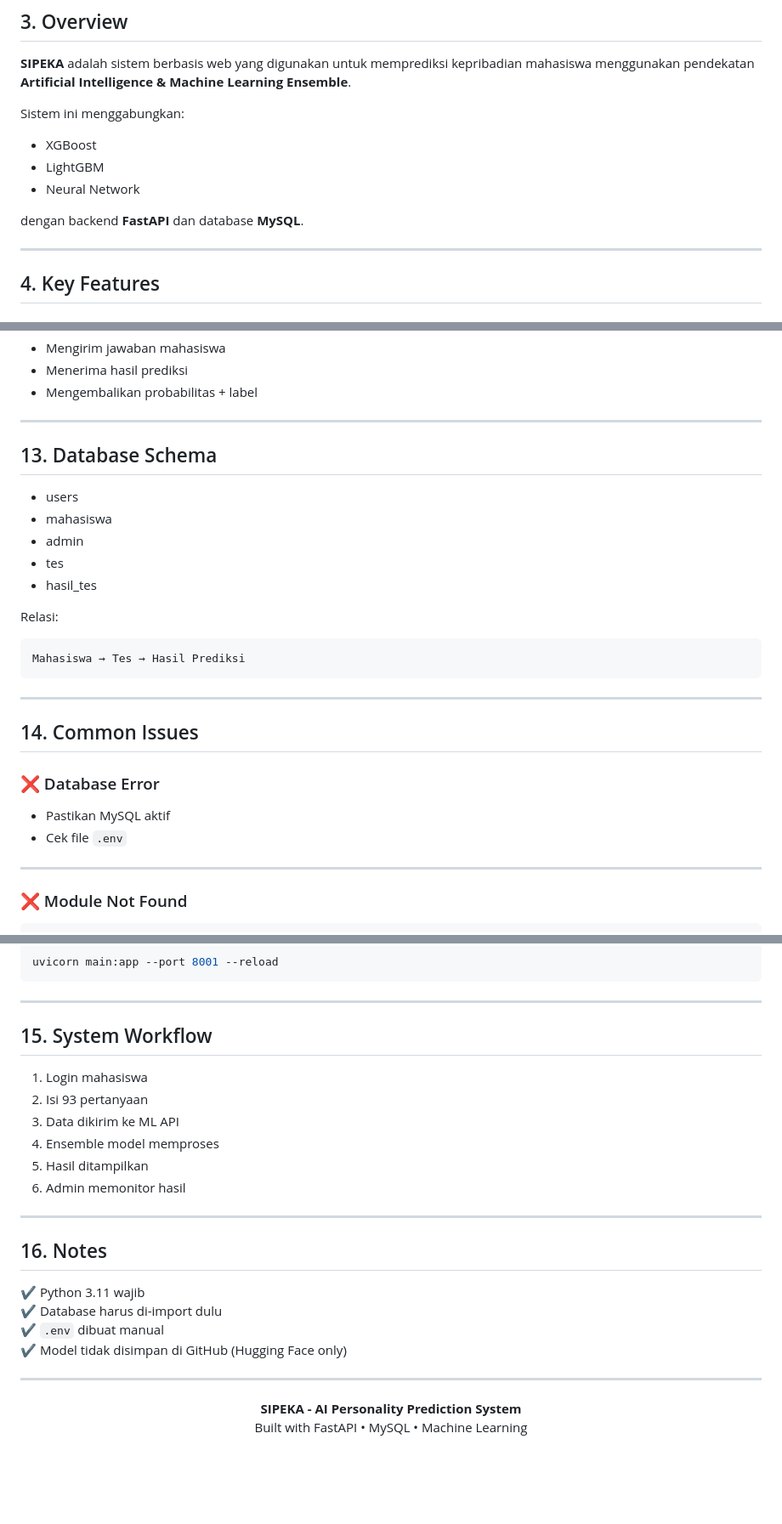
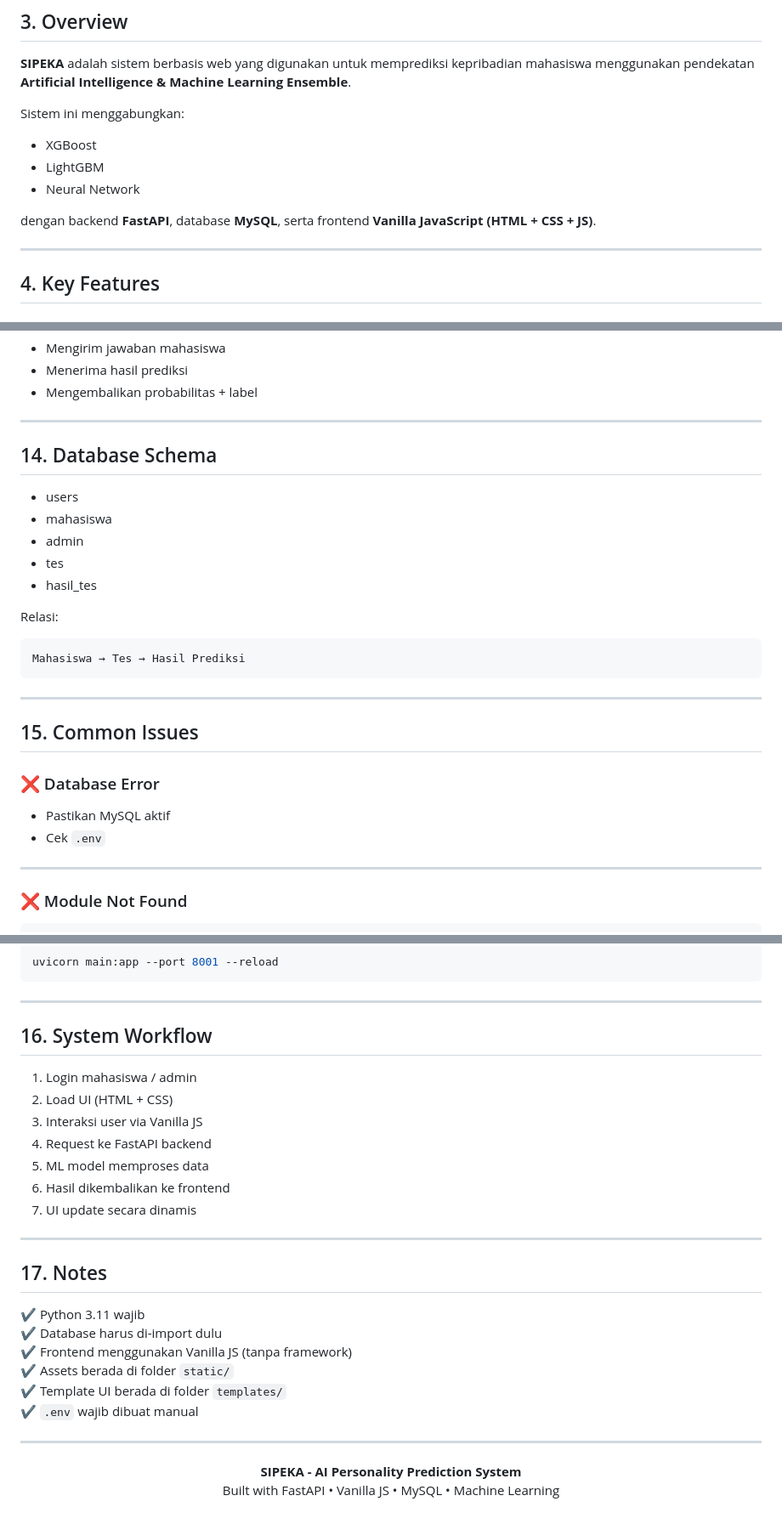
Before and after one commit to Nanda-0101/PROJECT_ADS, a Markdown page: README.md, 3 parts joined by grey strips. Shown at 85% size. GitHub-like rendering; blank space fills up the shorter version.

```diff
--- a/README.md
+++ b/README.md
@@ -21,7 +21,7 @@ Sistem ini menggabungkan:
 - LightGBM
 - Neural Network
 
-dengan backend **FastAPI** dan database **MySQL**.
+dengan backend **FastAPI**, database **MySQL**, serta frontend **Vanilla JavaScript (HTML + CSS + JS)**.
 
 ---
 
@@ -185,7 +241,7 @@ Fungsi:
 
 ---
 
-## 13. Database Schema
+## 14. Database Schema
 
 - users
 - mahasiswa
@@ -200,11 +256,11 @@ Mahasiswa → Tes → Hasil Prediksi
 
 ---
 
-## 14. Common Issues
+## 15. Common Issues
 
 ### ❌ Database Error
 - Pastikan MySQL aktif
-- Cek file `.env`
+- Cek `.env`
 
 ---
 
@@ -229,28 +285,30 @@ uvicorn main:app --port 8001 --reload
 
 ---
 
-## 15. System Workflow
+## 16. System Workflow
 
-1. Login mahasiswa
-2. Isi 93 pertanyaan
-3. Data dikirim ke ML API
-4. Ensemble model memproses
-5. Hasil ditampilkan
-6. Admin memonitor hasil
+1. Login mahasiswa / admin
+2. Load UI (HTML + CSS)
+3. Interaksi user via Vanilla JS
+4. Request ke FastAPI backend
+5. ML model memproses data
+6. Hasil dikembalikan ke frontend
+7. UI update secara dinamis
 
 ---
 
-
-## 16. Notes
+## 17. Notes
 
 ✔ Python 3.11 wajib
 ✔ Database harus di-import dulu
-✔ `.env` dibuat manual
-✔ Model tidak disimpan di GitHub (Hugging Face only)
+✔ Frontend menggunakan Vanilla JS (tanpa framework)
+✔ Assets berada di folder `static/`
+✔ Template UI berada di folder `templates/`
+✔ `.env` wajib dibuat manual
 
 ---
 
 <p align="center">
   <b>SIPEKA - AI Personality Prediction System</b><br>
-  Built with FastAPI • MySQL • Machine Learning
+  Built with FastAPI • Vanilla JS • MySQL • Machine Learning
 </p>
```
Also changed, not shown: other parts of README.md (+79 -23 lines).
